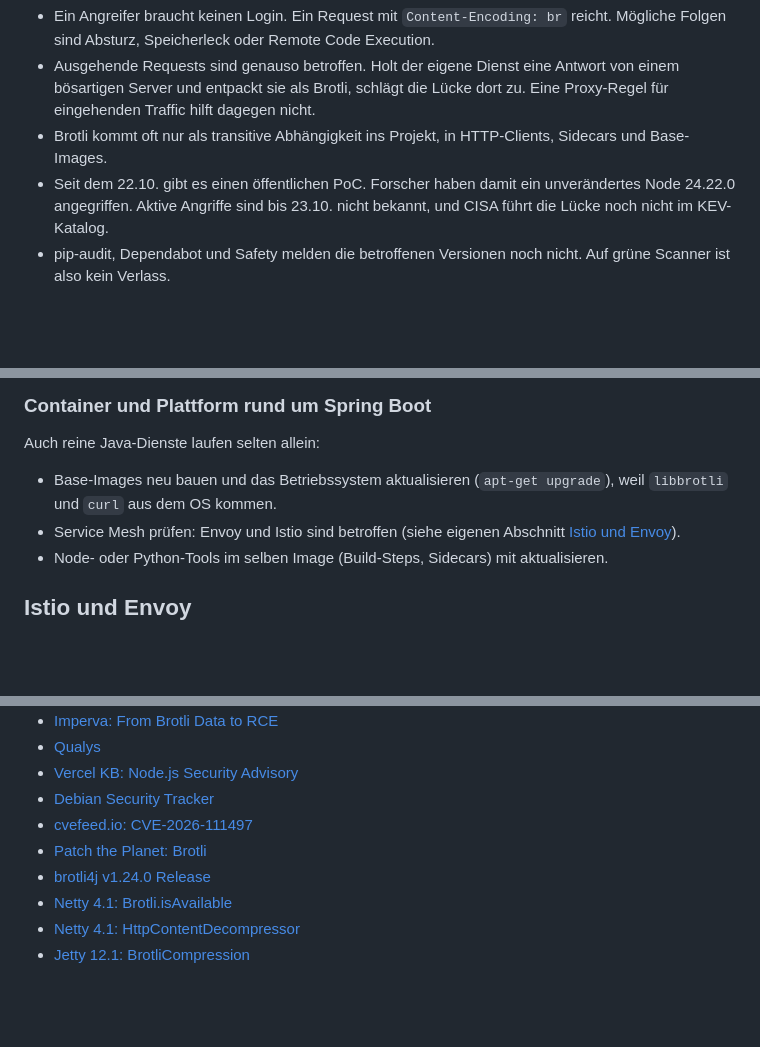
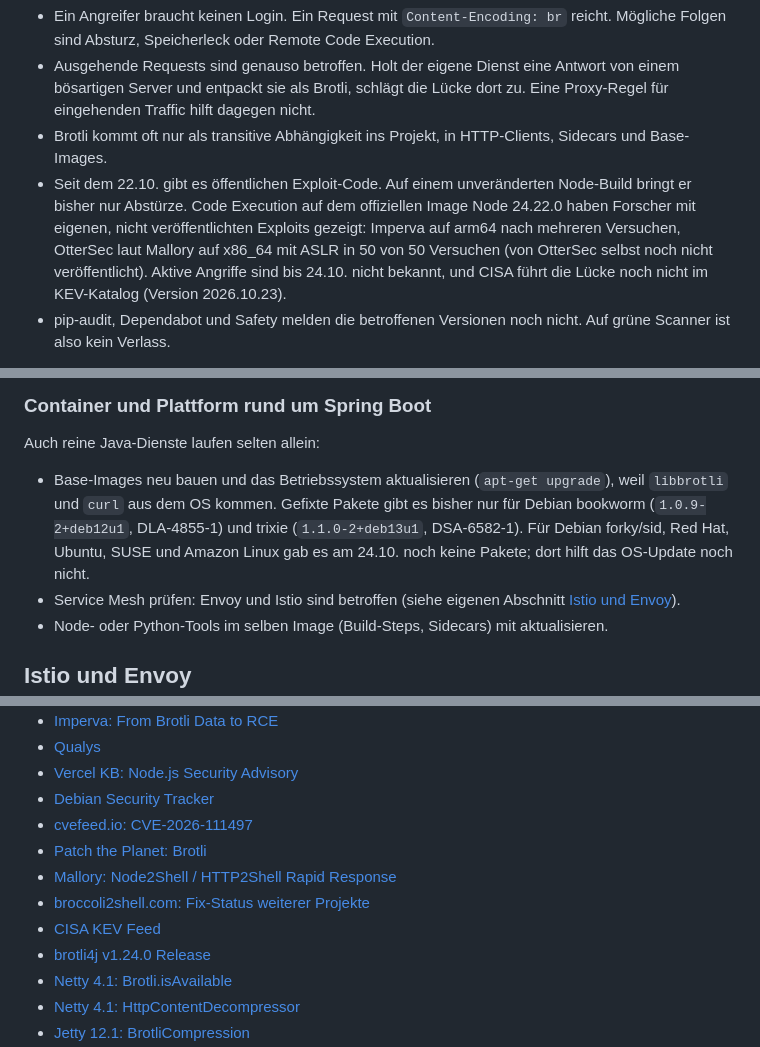
Before and after one commit to wlanboy/scan-tools, a Markdown page: 2shell/2shell.md, 3 parts joined by grey strips. Drawn GitHub-style; blank space fills up the shorter version.

Commit message:
Update CVE-2026-111497 details: revise status date and clarify exploit information

```diff
--- a/2shell/2shell.md
+++ b/2shell/2shell.md
@@ -13,7 +13,7 @@ Warum das gefährlich ist:
 - Ein Angreifer braucht keinen Login. Ein Request mit `Content-Encoding: br` reicht. Mögliche Folgen sind Absturz, Speicherleck oder Remote Code Execution.
 - Ausgehende Requests sind genauso betroffen. Holt der eigene Dienst eine Antwort von einem bösartigen Server und entpackt sie als Brotli, schlägt die Lücke dort zu. Eine Proxy-Regel für eingehenden Traffic hilft dagegen nicht.
 - Brotli kommt oft nur als transitive Abhängigkeit ins Projekt, in HTTP-Clients, Sidecars und Base-Images.
-- Seit dem 22.10. gibt es einen öffentlichen PoC. Forscher haben damit ein unverändertes Node 24.22.0 angegriffen. Aktive Angriffe sind bis 23.10. nicht bekannt, und CISA führt die Lücke noch nicht im KEV-Katalog.
+- Seit dem 22.10. gibt es öffentlichen Exploit-Code. Auf einem unveränderten Node-Build bringt er bisher nur Abstürze. Code Execution auf dem offiziellen Image Node 24.22.0 haben Forscher mit eigenen, nicht veröffentlichten Exploits gezeigt: Imperva auf arm64 nach mehreren Versuchen, OtterSec laut Mallory auf x86_64 mit ASLR in 50 von 50 Versuchen (von OtterSec selbst noch nicht veröffentlicht). Aktive Angriffe sind bis 24.10. nicht bekannt, und CISA führt die Lücke noch nicht im KEV-Katalog (Version 2026.10.23).
 - pip-audit, Dependabot und Safety melden die betroffenen Versionen noch nicht. Auf grüne Scanner ist also kein Verlass.
 
 Betroffen ist nur nativer C-Code, also die Google-Bibliothek selbst und alles, was sie einbindet. Ein reiner Java-Decoder wie `org.brotli:dec` hat keinen Speicher-Overflow, weil die JVM jeden Array-Zugriff prüft. Das ist meine Einschätzung. Eine offizielle Aussage zu Java habe ich nicht gefunden.
@@ -79,7 +79,7 @@ Wenn brotli4j drin ist, auf 1.24.0 heben (siehe oben). Wer Brotli gar nicht brau
 
 Auch reine Java-Dienste laufen selten allein:
 
-- Base-Images neu bauen und das Betriebssystem aktualisieren (`apt-get upgrade`), weil `libbrotli` und `curl` aus dem OS kommen.
+- Base-Images neu bauen und das Betriebssystem aktualisieren (`apt-get upgrade`), weil `libbrotli` und `curl` aus dem OS kommen. Gefixte Pakete gibt es bisher nur für Debian bookworm (`1.0.9-2+deb12u1`, DLA-4855-1) und trixie (`1.1.0-2+deb13u1`, DSA-6582-1). Für Debian forky/sid, Red Hat, Ubuntu, SUSE und Amazon Linux gab es am 24.10. noch keine Pakete; dort hilft das OS-Update noch nicht.
 - Service Mesh prüfen: Envoy und Istio sind betroffen (siehe eigenen Abschnitt [Istio und Envoy](#istio-und-envoy)).
 - Node- oder Python-Tools im selben Image (Build-Steps, Sidecars) mit aktualisieren.
 
@@ -256,6 +256,9 @@ Apache `mod_brotli` entpackt kein Brotli. Nginx entpackt standardmäßig auch ni
 - [Debian Security Tracker](https://security-tracker.debian.org/tracker/CVE-2026-111497)
 - [cvefeed.io: CVE-2026-111497](https://cvefeed.io/vuln/detail/CVE-2026-111497)
 - [Patch the Planet: Brotli](https://patchtheplanet.org/brotli)
+- [Mallory: Node2Shell / HTTP2Shell Rapid Response](https://mallory.ai/blog/node2shell-rapid-response)
+- [broccoli2shell.com: Fix-Status weiterer Projekte](https://broccoli2shell.com/)
+- [CISA KEV Feed](https://www.cisa.gov/sites/default/files/feeds/known_exploited_vulnerabilities.json)
 - [brotli4j v1.24.0 Release](https://github.com/hyperxpro/Brotli4j/releases/tag/v1.24.0)
 - [Netty 4.1: Brotli.isAvailable](https://netty.io/4.1/api/io/netty/handler/codec/compression/Brotli.html)
 - [Netty 4.1: HttpContentDecompressor](https://netty.io/4.1/xref/io/netty/handler/codec/http/HttpContentDecompressor.html)
```
Also changed, not shown: other parts of 2shell/2shell.md (+1 -1 lines).
